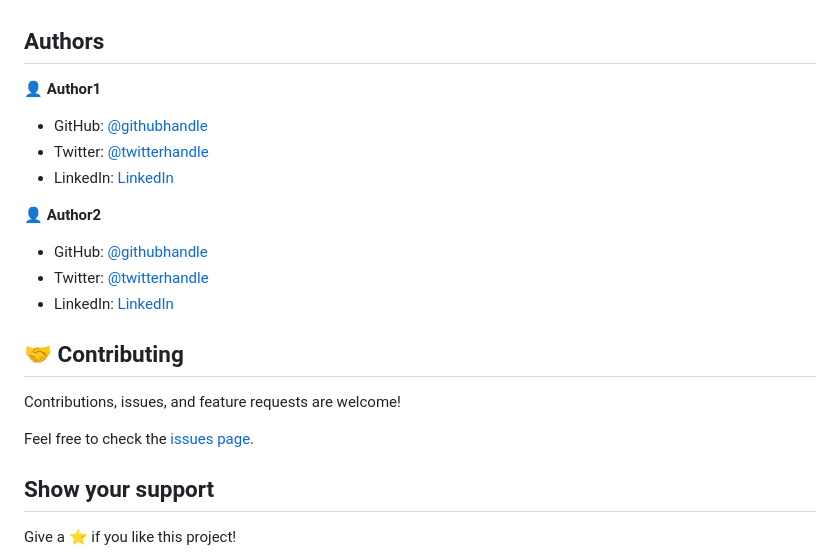
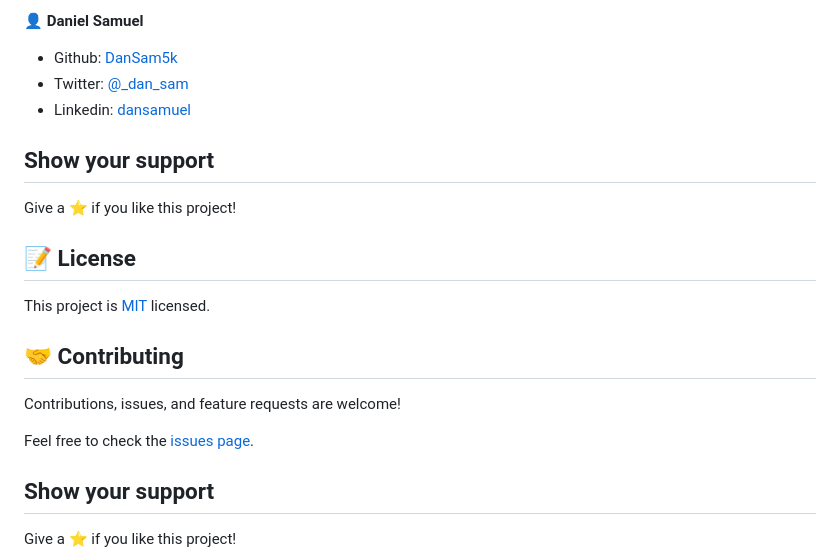
Before and after one commit to DanSam5K/Hello-Microverse, a Markdown page: README.md, the part around the change printed below. GitHub-like rendering.

```diff
--- a/README.md
+++ b/README.md
@@ -42,19 +17,15 @@ To get a local copy up and running follow these simple example steps.
 
+👤 **Daniel Samuel**
+- Github: [DanSam5k](https://github.com/DanSam5k)
+- Twitter: [@_dan_sam](https://twitter.com/_dan_sam)
+- Linkedin: [dansamuel](https://www.linkedin.com/in/dansamuel/)
+## Show your support
 
-## Authors
+Give a ⭐️ if you like this project!
 
-👤 **Author1**
+## 📝 License
 
-- GitHub: [@githubhandle](https://github.com/githubhandle)
-- Twitter: [@twitterhandle](https://twitter.com/twitterhandle)
-- LinkedIn: [LinkedIn](https://linkedin.com/in/linkedinhandle)
-
-👤 **Author2**
-
-- GitHub: [@githubhandle](https://github.com/githubhandle)
-- Twitter: [@twitterhandle](https://twitter.com/twitterhandle)
-- LinkedIn: [LinkedIn](https://linkedin.com/in/linkedinhandle)
-
+This project is [MIT](https://docs.github.com/en/github/creating-cloning-and-archiving-repositories/licensing-a-repository) licensed.
 ## 🤝 Contributing
 
 Contributions, issues, and feature requests are welcome!
```
Also changed, not shown: other parts of README.md (+12 -37 lines), app_screenshot.png, 2 other files.
